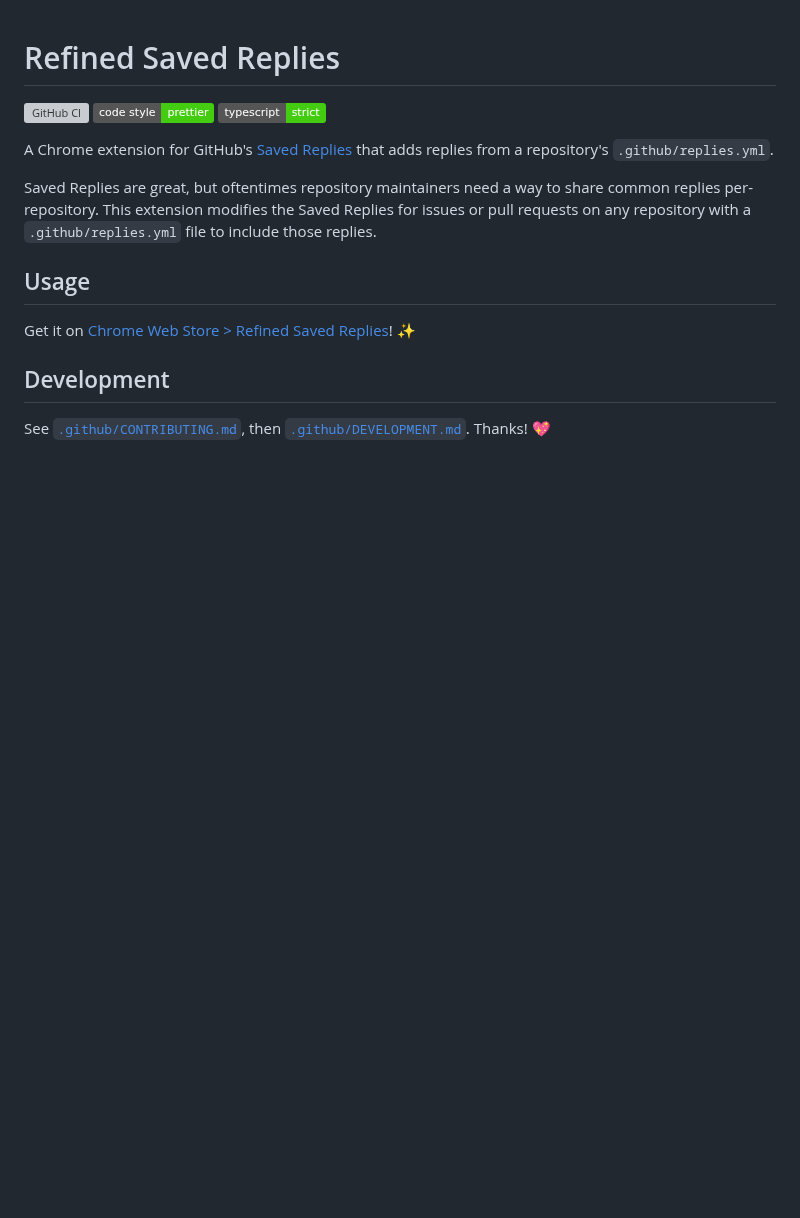
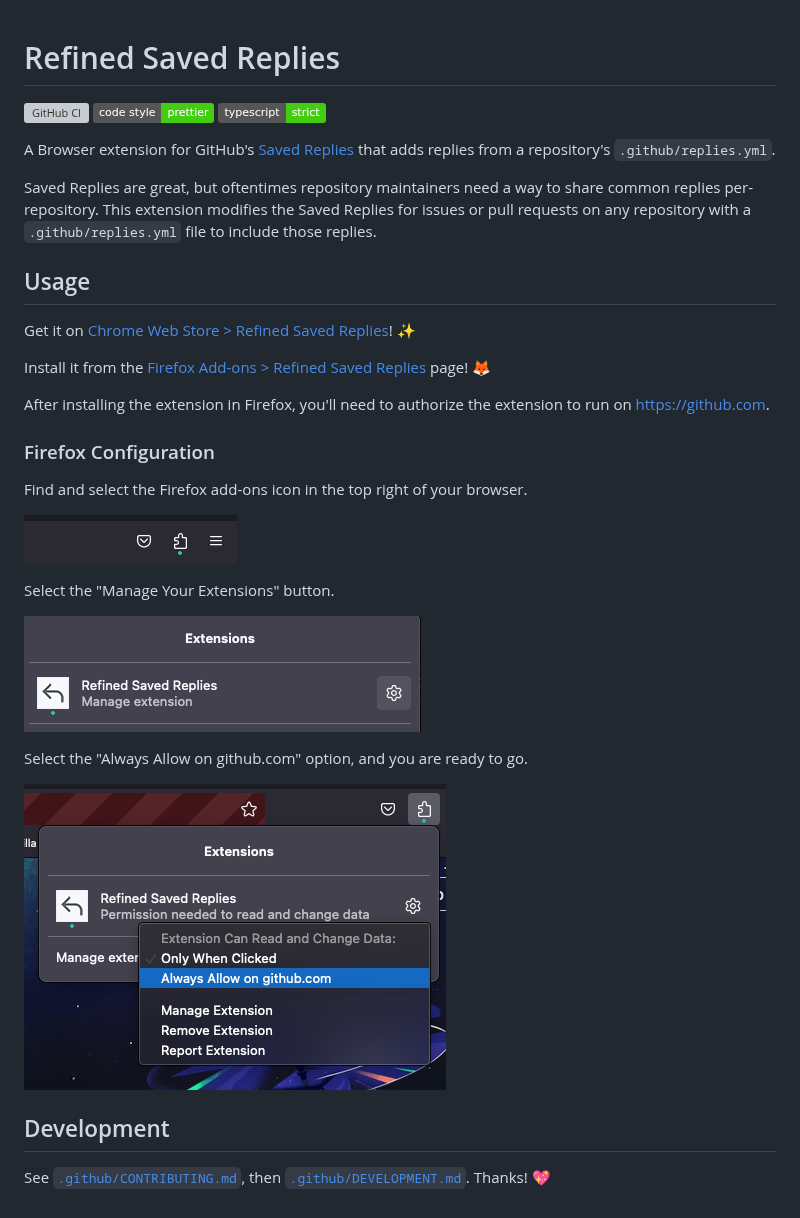
Before and after one commit to JoshuaKGoldberg/refined-saved-replies, a Markdown page: README.md, the part around the change. Drawn GitHub-style; pictures changed too: docs-assets/firefox-addons-allow-github.png (added), docs-assets/firefox-addons-icon.png (added), docs-assets/firefox-addons-settings.png (added); badges without logos; blank space fills up the shorter version; grey boxes are pictures that could not be loaded.

Commit message:
feat: adds support for firefox
This pull request adds support for Firefox.

Part of #7

```diff
--- a/README.md
+++ b/README.md
@@ -4,7 +4,7 @@
 [![Code Style: Prettier](https://img.shields.io/badge/code_style-prettier-brightgreen.svg)](https://prettier.io)
 ![TypeScript: Strict](https://img.shields.io/badge/typescript-strict-brightgreen.svg)
 
-A Chrome extension for GitHub's [Saved Replies](https://docs.github.com/en/get-started/writing-on-github/working-with-saved-replies/using-saved-replies) that adds replies from a repository's `.github/replies.yml`.
+A Browser extension for GitHub's [Saved Replies](https://docs.github.com/en/get-started/writing-on-github/working-with-saved-replies/using-saved-replies) that adds replies from a repository's `.github/replies.yml`.
 
 Saved Replies are great, but oftentimes repository maintainers need a way to share common replies per-repository.
 This extension modifies the Saved Replies for issues or pull requests on any repository with a `.github/replies.yml` file to include those replies.
@@ -13,6 +13,24 @@ This extension modifies the Saved Replies for issues or pull requests on any rep
 
 Get it on [Chrome Web Store > Refined Saved Replies](https://chrome.google.com/webstore/detail/refined-saved-replies/ngcinicnlicdndmpcfjjifononfcceih)! ✨
 
+Install it from the [Firefox Add-ons > Refined Saved Replies](#TBD) page! 🦊
+
+After installing the extension in Firefox, you'll need to authorize the extension to run on [https://github.com](https://github.com).
+
+### Firefox Configuration
+
+Find and select the Firefox add-ons icon in the top right of your browser.
+
+![A puzzle piece icon with a small green dot underneath.](docs-assets/firefox-addons-icon.png)
+
+Select the "Manage Your Extensions" button.
+
+![Shows the addon entry name with a gear icon to the right.](docs-assets/firefox-addons-settings.png)
+
+Select the "Always Allow on github.com" option, and you are ready to go.
+
+![Shows the expanded addon settings with the Always Allow on github.com option highlighted.](docs-assets/firefox-addons-allow-github.png)
+
 ## Development
 
 See [`.github/CONTRIBUTING.md`](./.github/CONTRIBUTING.md), then [`.github/DEVELOPMENT.md`](./.github/DEVELOPMENT.md).
```
Also changed, not shown: .github/DEVELOPMENT.md (+20 -0 lines), 4 other files.
